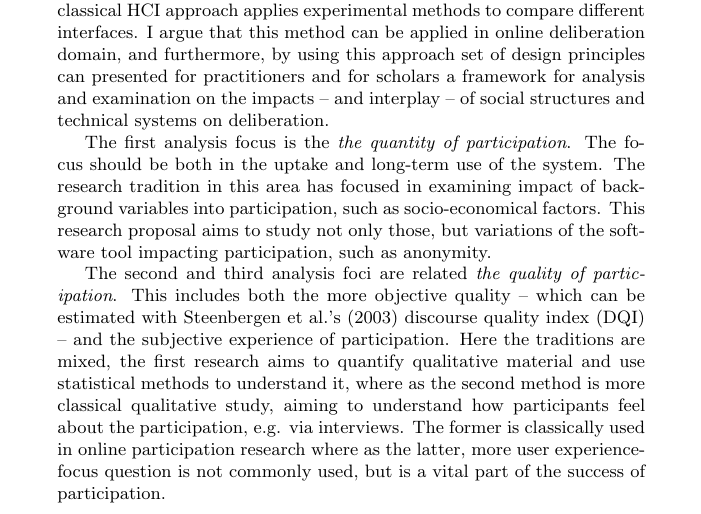
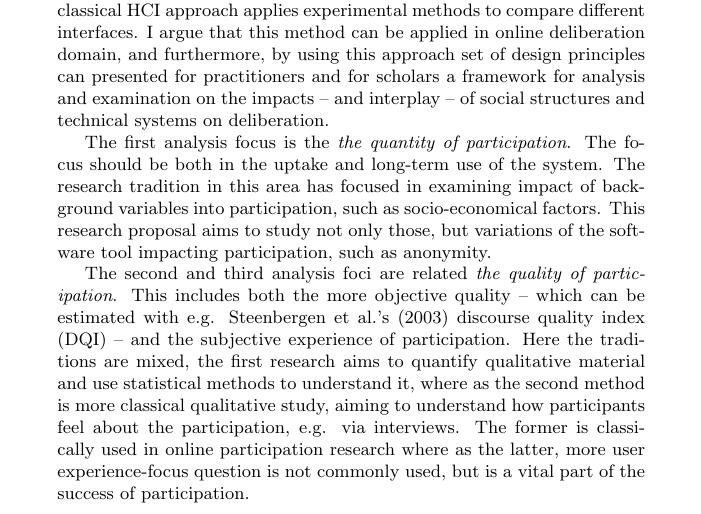
Before and after one commit to matnel/thesis-proposal, a LaTeX paper (proposal.tex): part of page 1 of 6, cut so that both start at the same text. Compiled offline with pdfLaTeX.

Commit message:
e.g. added

```diff
--- a/proposal.tex
+++ b/proposal.tex
@@ -24,7 +24,7 @@ This analysis requires skills from both human-computer interaction (HCI) and pol
 
 The first analysis focus is the \textit{the quantity of participation}. The focus should be both in the uptake and long-term use of the system. The research tradition in this area has focused in examining impact of background variables into participation, such as socio-economical factors. This research proposal aims to study not only those, but variations of the software tool impacting participation, such as anonymity.
 
-The second and third analysis foci are related \textit{the quality of participation}. This includes both the more objective quality -- which can be estimated with \possessivecite{steenbergen03} discourse quality index (DQI) -- and the subjective experience of participation. Here the traditions are mixed, the first research aims to quantify qualitative material and use statistical methods to understand it, where as the second method is more classical qualitative study, aiming to understand how participants feel about the participation, e.g. via interviews. The former is classically used in online participation research where as the latter, more user experience-focus question is not commonly used, but is a vital part of the success of participation.
+The second and third analysis foci are related \textit{the quality of participation}. This includes both the more objective quality -- which can be estimated with e.g. \possessivecite{steenbergen03} discourse quality index (DQI) -- and the subjective experience of participation. Here the traditions are mixed, the first research aims to quantify qualitative material and use statistical methods to understand it, where as the second method is more classical qualitative study, aiming to understand how participants feel about the participation, e.g. via interviews. The former is classically used in online participation research where as the latter, more user experience-focus question is not commonly used, but is a vital part of the success of participation.
 \end{abstract}
 
 \newpage
```
